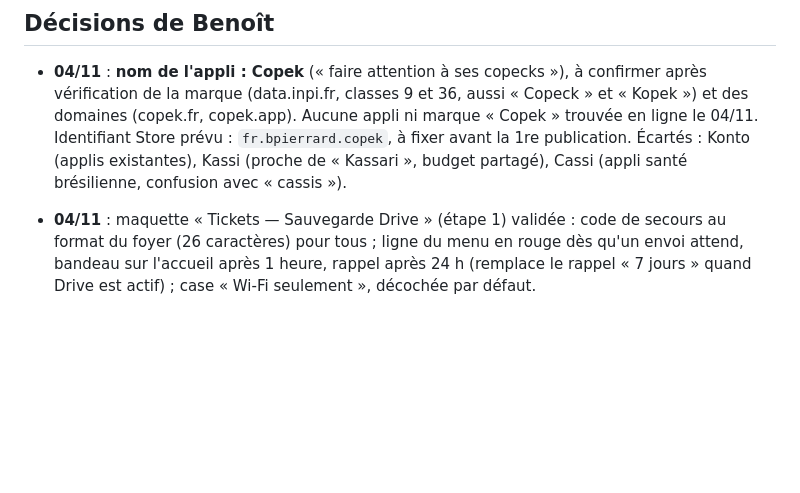
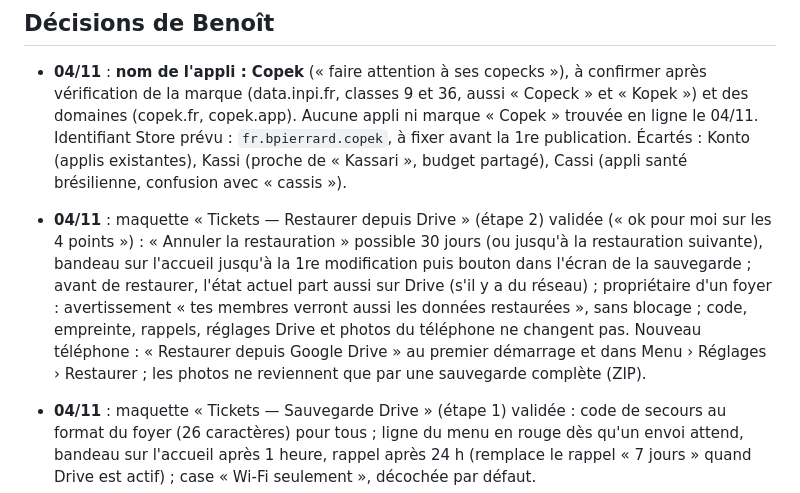
Before and after one commit to bpierrardmail-cyber/Tickets-, a Markdown page: JOURNAL.md, the part around the change. Rendered like a GitHub page; blank space fills up the shorter version.

Commit message:
Journal : décisions sur la maquette de la restauration depuis Drive
Co-Authored-By: Claude Opus 5.5 <noreply@anthropic.com>
Claude-Session: https://claude.ai/code/session_01DFHRDgPHTA6tdzp535Df1t

```diff
--- a/JOURNAL.md
+++ b/JOURNAL.md
@@ -124,6 +124,7 @@ Après chaque modification, dans le même commit :
 ## Décisions de Benoît
 
 - **04/11** : **nom de l'appli : Copek** (« faire attention à ses copecks »), à confirmer après vérification de la marque (data.inpi.fr, classes 9 et 36, aussi « Copeck » et « Kopek ») et des domaines (copek.fr, copek.app). Aucune appli ni marque « Copek » trouvée en ligne le 04/11. Identifiant Store prévu : `fr.bpierrard.copek`, à fixer avant la 1re publication. Écartés : Konto (applis existantes), Kassi (proche de « Kassari », budget partagé), Cassi (appli santé brésilienne, confusion avec « cassis »).
+- **04/11** : maquette « Tickets — Restaurer depuis Drive » (étape 2) validée (« ok pour moi sur les 4 points ») : « Annuler la restauration » possible 30 jours (ou jusqu'à la restauration suivante), bandeau sur l'accueil jusqu'à la 1re modification puis bouton dans l'écran de la sauvegarde ; avant de restaurer, l'état actuel part aussi sur Drive (s'il y a du réseau) ; propriétaire d'un foyer : avertissement « tes membres verront aussi les données restaurées », sans blocage ; code, empreinte, rappels, réglages Drive et photos du téléphone ne changent pas. Nouveau téléphone : « Restaurer depuis Google Drive » au premier démarrage et dans Menu › Réglages › Restaurer ; les photos ne reviennent que par une sauvegarde complète (ZIP).
 - **04/11** : maquette « Tickets — Sauvegarde Drive » (étape 1) validée : code de secours au format du foyer (26 caractères) pour tous ; ligne du menu en rouge dès qu'un envoi attend, bandeau sur l'accueil après 1 heure, rappel après 24 h (remplace le rappel « 7 jours » quand Drive est actif) ; case « Wi-Fi seulement », décochée par défaut.
 - **04/11** : sauvegarde Drive dans les deux éditions (Perso et Store) ; alerte dès qu'une modification n'est pas envoyée (pas au bout de 3 jours). Pas de site aujourd'hui, seulement le domaine bpierrard.fr chez IONOS : site à créer sur Cloudflare Pages (voir `PLAN.md`).
 - **04/11** : **sauvegarde sur Google Drive** (✦ Plus, à faire ; nouvel APK) : sans photos ; préparée sur le téléphone à chaque modification, envoyée en quittant l'appli (Android WorkManager, continue appli fermée, attend le réseau, Wi-Fi et données mobiles) ; conservation automatique 30 jours (1 par jour) · 12 mois (1 par mois) · 5 ans (1 par an), durées modifiables ; l'appli ne peut toucher que ses propres fichiers (accès Drive `drive.file`, dossier « Tickets – sauvegardes ») et ne supprime que ses sauvegardes sorties des durées, jamais la dernière ; désactiver ne supprime rien ; chiffrement transparent : une seule clé créée à la 1re activation, gardée sur le téléphone (empreinte), réutilisée à chaque réactivation, affichée une fois comme code de secours (à taper sur un autre téléphone ; même code que la récupération du foyer pour un propriétaire) ; restauration sur un autre téléphone, « Annuler la restauration » ; alerte si pas envoyée (bandeau sur l'accueil qu'on peut fermer, toujours dans le menu, rappel) ; bouton « Vérifier » (lit la dernière sauvegarde sans rien changer) ; propriétaire et membres. Le réseau utilisé pour la sauvegarde est à indiquer dans la présentation.
```
Also changed, not shown: PLAN.md (+2 -0 lines).
